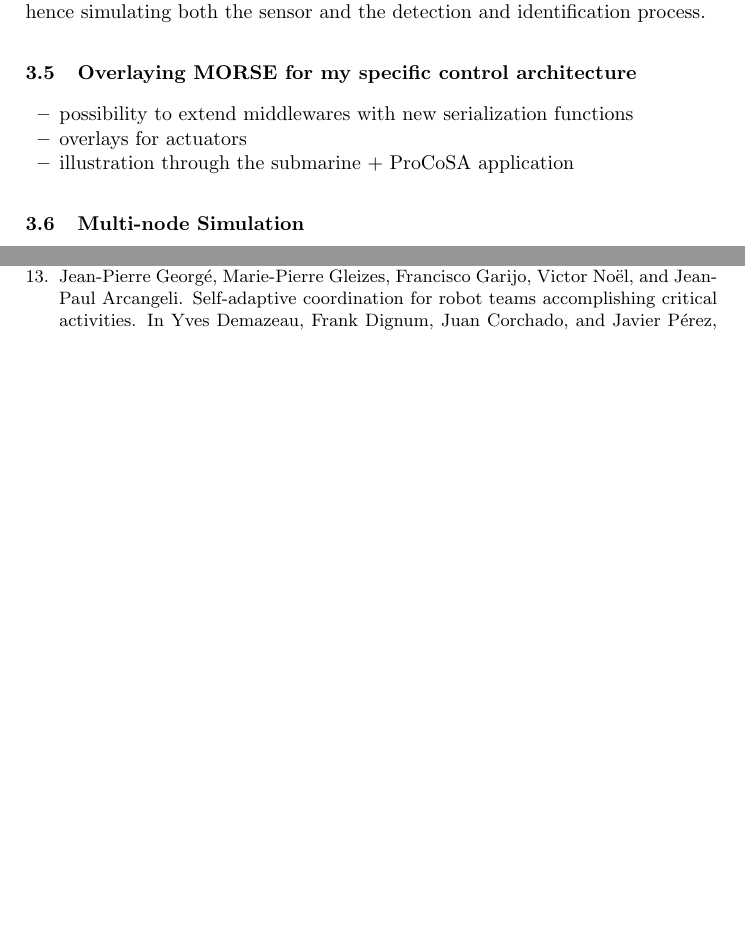
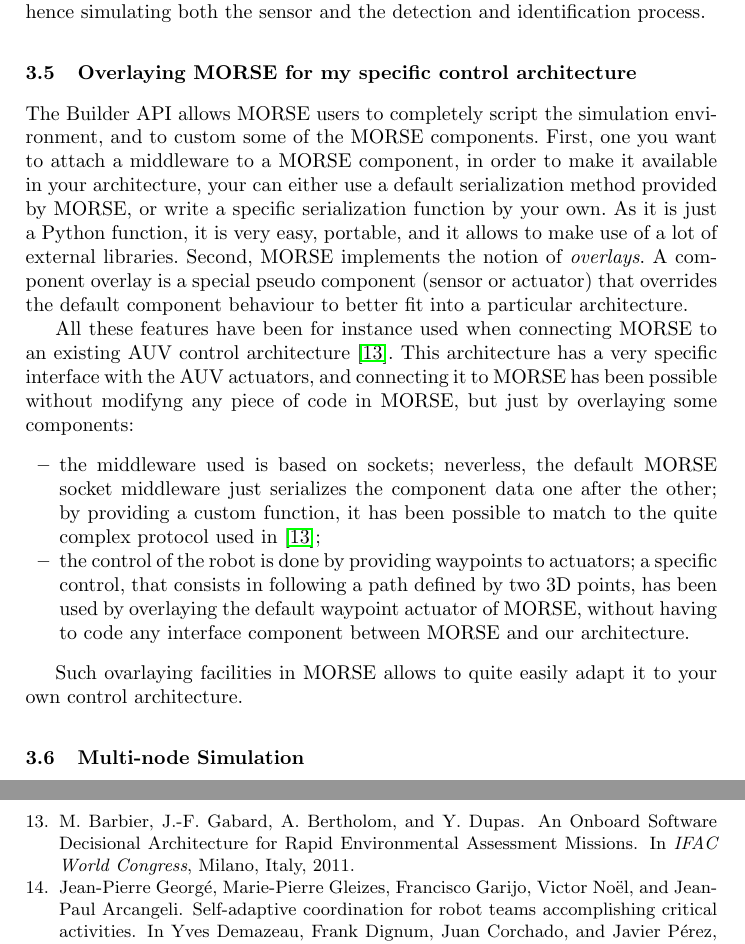
Before and after one commit to gilecheverria/Simpar-2012, a LaTeX paper (morse-article.tex): two parts of pages 6 and 9 of 9 before the commit and two parts of pages 6 and 10 of 10 after it, joined at a grey line, cut so that both start at the same text, the shorter picture padded with empty space. Compiled offline with pdfLaTeX.

Commit message:
Overlays with example

```diff
--- a/morse-article.tex
+++ b/morse-article.tex
@@ -344,11 +344,34 @@
 
 \subsection{Overlaying MORSE for my specific control architecture}
 
+The Builder API allows MORSE users to completely script the simulation
+environment, and to custom some of the MORSE components.
+First, one you want to attach a middleware to a MORSE component, in order
+to make it available in your architecture, your can either use a default
+serialization method provided by MORSE, or write a specific serialization function
+by your own. As it is just a Python function, it is very easy, portable, and it allows to make
+use of a lot of external libraries.
+%
+Second, MORSE implements the notion of {\em overlays}. A component overlay is a special pseudo
+component (sensor or actuator) that overrides the default component behaviour to better fit into a
+particular architecture.
+
+All these features have been for instance used when connecting MORSE to an existing AUV
+control architecture~\cite{barbier2011}. This architecture has a very specific interface
+with the AUV actuators, and connecting it to MORSE has been possible without modifyng any
+piece of code in MORSE, but just by overlaying some components:
 \begin{itemize}
-\item possibility to extend middlewares with new serialization functions
-\item overlays for actuators
-\item illustration through the submarine + ProCoSA application
+\item the middleware used is based on sockets; neverless, the default MORSE socket middleware
+just serializes the component data one after the other; by providing a custom function, it
+has been possible to match to the quite complex protocol used in~\cite{barbier2011};
+\item the control of the robot is done by providing waypoints to actuators; a specific control,
+that consists in following a path defined by two 3D points, has been used by overlaying the
+default waypoint actuator of MORSE, without having to code any interface component between
+MORSE and our architecture.
 \end{itemize}
+
+Such ovarlaying facilities in MORSE allows to quite easily adapt it to your own control architecture.
+
 
 \subsection{Multi-node Simulation}
 \label{section:multinode}
```
Also changed, not shown: charles.bib (+8 -0 lines).
